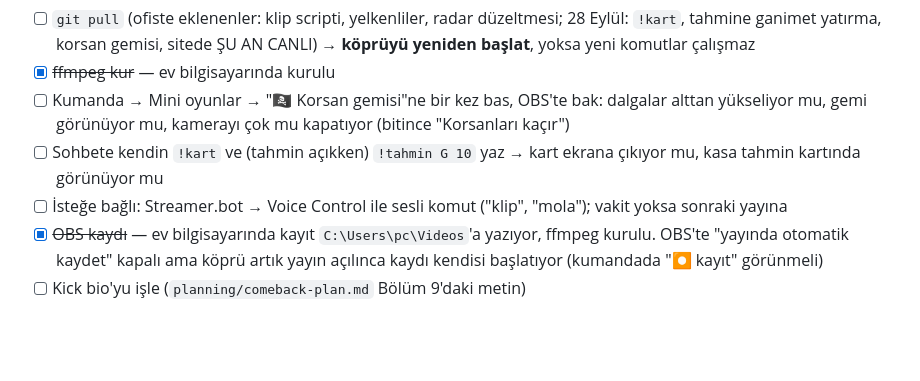
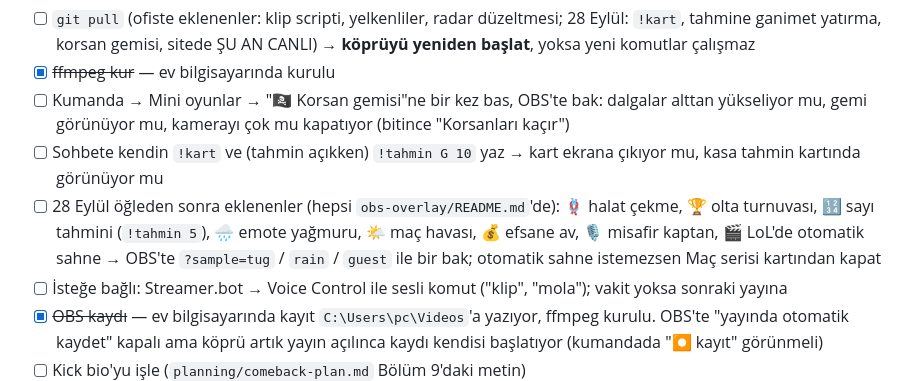
Before and after one commit to ertugrul-tug/stream-library, a Markdown page: HANDOFF.md, the part around the change. Drawn GitHub-style; blank space fills up the shorter version.

Commit message:
HANDOFF: öğleden sonra eklenenler
Co-Authored-By: Claude Opus 5.5 <noreply@anthropic.com>

```diff
--- a/HANDOFF.md
+++ b/HANDOFF.md
@@ -70,6 +70,7 @@ Ayrıntılar `obs-overlay/README.md`'de. Kısaca:
 - [x] ~~ffmpeg kur~~ — ev bilgisayarında kurulu
 - [ ] Kumanda → Mini oyunlar → "🏴‍☠️ Korsan gemisi"ne bir kez bas, OBS'te bak: dalgalar alttan yükseliyor mu, gemi görünüyor mu, kamerayı çok mu kapatıyor (bitince "Korsanları kaçır")
 - [ ] Sohbete kendin `!kart` ve (tahmin açıkken) `!tahmin G 10` yaz → kart ekrana çıkıyor mu, kasa tahmin kartında görünüyor mu
+- [ ] 28 Eylül öğleden sonra eklenenler (hepsi `obs-overlay/README.md`'de): 🪢 halat çekme, 🏆 olta turnuvası, 🔢 sayı tahmini (`!tahmin 5`), 🌧️ emote yağmuru, 🌤️ maç havası, 💰 efsane av, 🎙️ misafir kaptan, 🎬 LoL'de otomatik sahne → OBS'te `?sample=tug` / `rain` / `guest` ile bir bak; otomatik sahne istemezsen Maç serisi kartından kapat
 - [ ] İsteğe bağlı: Streamer.bot → Voice Control ile sesli komut ("klip", "mola"); vakit yoksa sonraki yayına
 - [x] ~~OBS kaydı~~ — ev bilgisayarında kayıt `C:\Users\pc\Videos`'a yazıyor, ffmpeg kurulu. OBS'te "yayında otomatik kaydet" kapalı ama köprü artık yayın açılınca kaydı kendisi başlatıyor (kumandada "⏺ kayıt" görünmeli)
 - [ ] Kick bio'yu işle (`planning/comeback-plan.md` Bölüm 9'daki metin)
```
